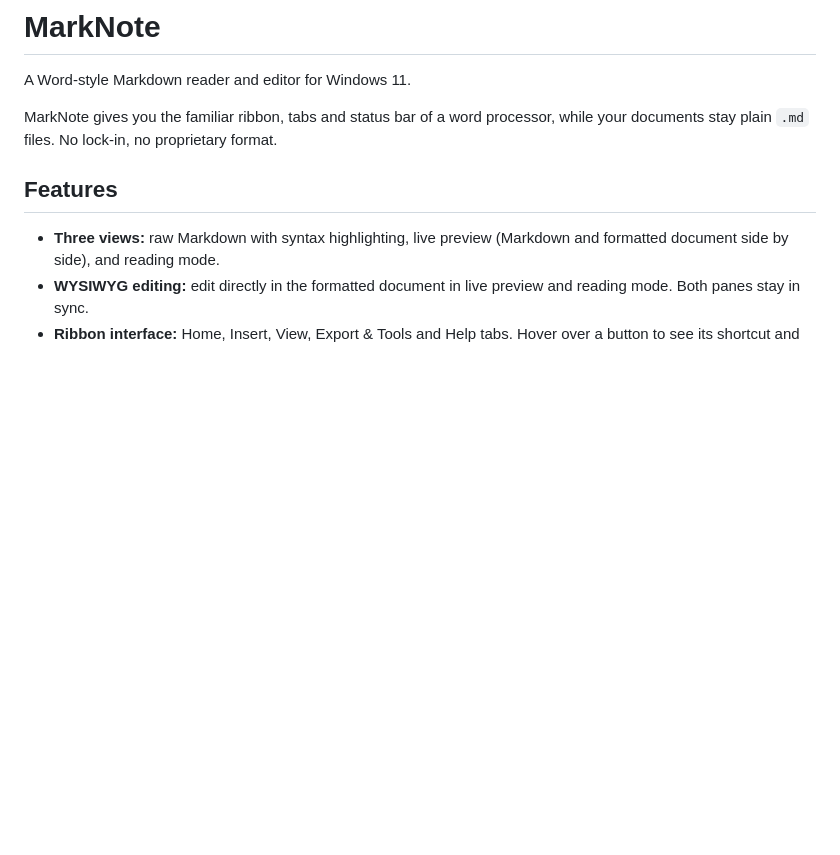
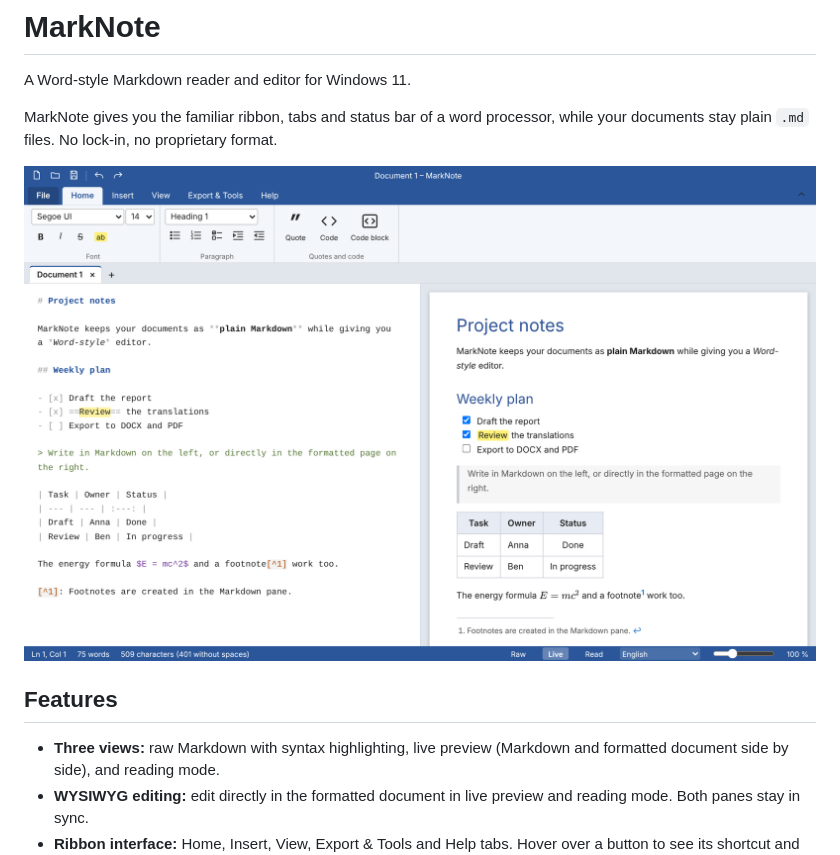
Before and after one commit to Cphmartinus/marknote, a Markdown page: README.md, the part around the change. Rendered like a GitHub page; pictures changed too: docs/screenshot-split-en.png (added); blank space fills up the shorter version.

Commit message:
Add English split-view screenshot to README
Co-Authored-By: Claude Sonnet 5.5 <noreply@anthropic.com>
Claude-Session: https://claude.ai/code/session_016gS9DNNef4YTmnPtk3zvA3

```diff
--- a/README.md
+++ b/README.md
@@ -3,6 +3,8 @@
 A Word-style Markdown reader and editor for Windows 11.
 
 MarkNote gives you the familiar ribbon, tabs and status bar of a word processor, while your documents stay plain `.md` files. No lock-in, no proprietary format.
+
+![MarkNote in live preview: Markdown on the left, the formatted document on the right](docs/screenshot-split-en.png)
 
 ## Features
 
```
